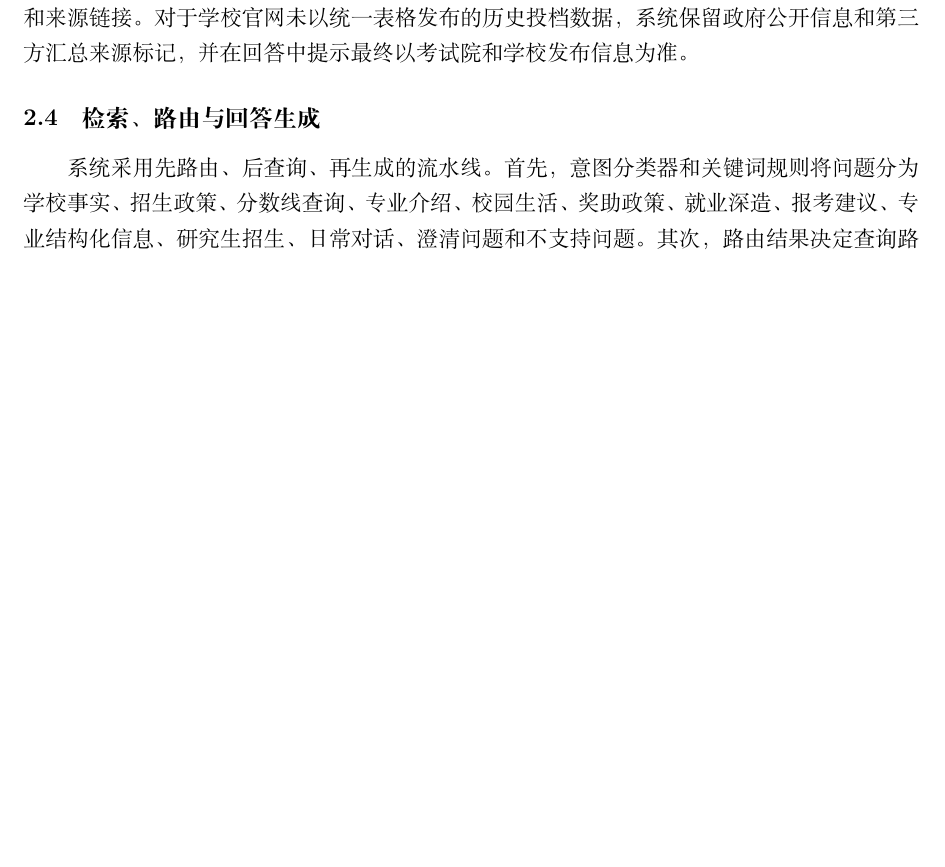
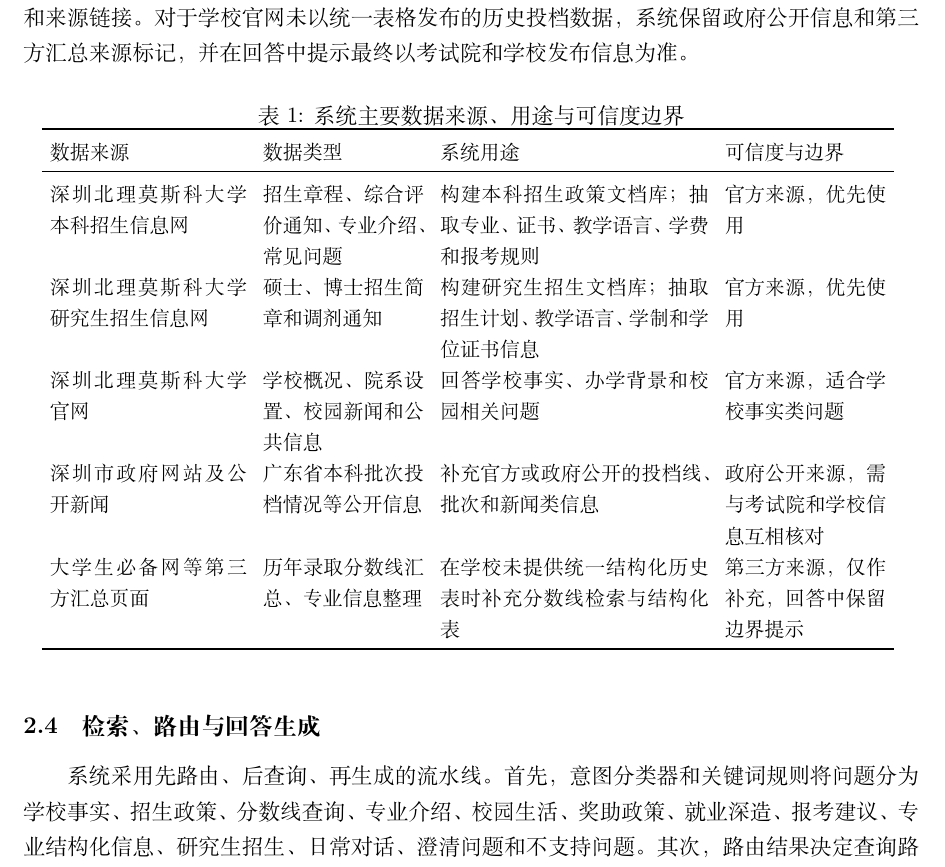
Before and after one commit to elan6666/smbu-, a LaTeX document (report/main.tex): part of page 3 of 8 before the commit and part of page 3 of 9 after it, cut so that both start at the same text, the shorter picture padded with empty space. Compiled offline with XeLaTeX.

Commit message:
Add data source table to report

```diff
--- a/report/main.tex
+++ b/report/main.tex
@@ -82,6 +82,25 @@
 \subsection{数据层}
 
 数据层分为文档证据和结构化事实两部分。文档证据来自本科招生信息网、招生章程、研究生招生简章、专业介绍、常见问题和学校公开页面。抓取脚本保存原始快照，将 HTML 正文清洗为纯文本，并切分为可检索片段；每个片段保留标题、链接、来源类型和可信度标记。结构化事实表用于保存需要精确查询的招生信息，字段包括年份、省份、科类、批次、录取类型、专业组、最低分、最低位次、专业层次、单双学籍、证书、教学语言、招生人数、学费、学制和来源链接。对于学校官网未以统一表格发布的历史投档数据，系统保留政府公开信息和第三方汇总来源标记，并在回答中提示最终以考试院和学校发布信息为准。
+
+\begin{table}[htbp]
+\centering
+\caption{系统主要数据来源、用途与可信度边界}
+{\small
+\setlength{\tabcolsep}{4pt}
+\begin{tabular}{p{0.22\linewidth} p{0.18\linewidth} p{0.30\linewidth} p{0.18\linewidth}}
+\toprule
+数据来源 & 数据类型 & 系统用途 & 可信度与边界 \\
+\midrule
+深圳北理莫斯科大学本科招生信息网 & 招生章程、综合评价通知、专业介绍、常见问题 & 构建本科招生政策文档库；抽取专业、证书、教学语言、学费和报考规则 & 官方来源，优先使用 \\
+深圳北理莫斯科大学研究生招生信息网 & 硕士、博士招生简章和调剂通知 & 构建研究生招生文档库；抽取招生计划、教学语言、学制和学位证书信息 & 官方来源，优先使用 \\
+深圳北理莫斯科大学官网 & 学校概况、院系设置、校园新闻和公共信息 & 回答学校事实、办学背景和校园相关问题 & 官方来源，适合学校事实类问题 \\
+深圳市政府网站及公开新闻 & 广东省本科批次投档情况等公开信息 & 补充官方或政府公开的投档线、批次和新闻类信息 & 政府公开来源，需与考试院和学校信息互相核对 \\
+大学生必备网等第三方汇总页面 & 历年录取分数线汇总、专业信息整理 & 在学校未提供统一结构化历史表时补充分数线检索与结构化表 & 第三方来源，仅作补充，回答中保留边界提示 \\
+\bottomrule
+\end{tabular}
+}
+\end{table}
 
 \subsection{检索、路由与回答生成}
 
```
